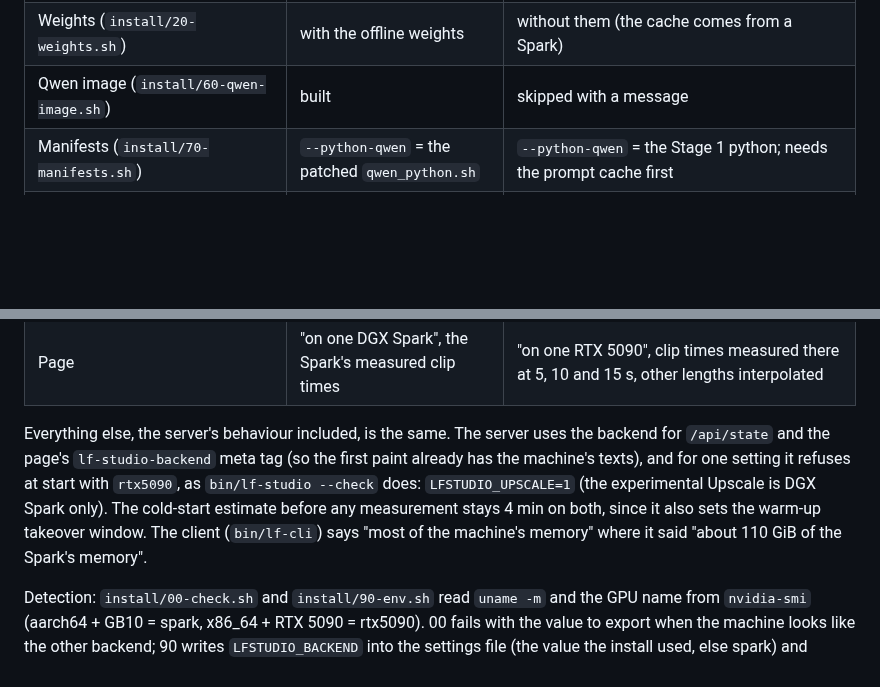
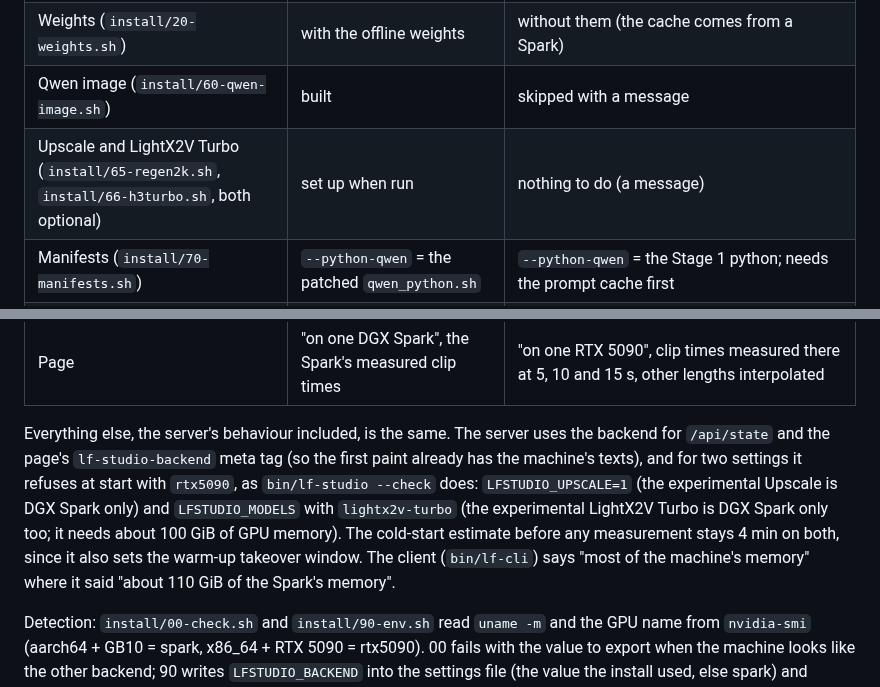
Before and after one commit to slogonomo/lf-studio, a Markdown page: docs/RTX5090.md, 2 parts joined by grey strips. Drawn GitHub-style; blank space fills up the shorter version.

Commit message:
Docs: RTX5090.md names both settings refused with the rtx5090 backend
It said the server refuses one setting with rtx5090, LFSTUDIO_UPSCALE=1.
It now also names LFSTUDIO_MODELS with lightx2v-turbo, which the server
and the launcher refuse there too, and its steps table says that
install/65 and 66 have nothing to do on the RTX 5090.

```diff
--- a/docs/RTX5090.md
+++ b/docs/RTX5090.md
@@ -176,6 +176,7 @@ refused by the launcher, the server and every install script. What it chooses:
 | pip's and uv's caches | pip's default, `~/.cache/pip` | `$LFSTUDIO_HOME/cache/pip` and `cache/uv` (`PIP_CACHE_DIR`, `UV_CACHE_DIR`), so a rerun reuses the ~6.3 GB of wheels |
 | Weights (`install/20-weights.sh`) | with the offline weights | without them (the cache comes from a Spark) |
 | Qwen image (`install/60-qwen-image.sh`) | built | skipped with a message |
+| Upscale and LightX2V Turbo (`install/65-regen2k.sh`, `install/66-h3turbo.sh`, both optional) | set up when run | nothing to do (a message) |
 | Manifests (`install/70-manifests.sh`) | `--python-qwen` = the patched `qwen_python.sh` | `--python-qwen` = the Stage 1 python; needs the prompt cache first |
 | Prompt cache (`install/80-prompt-cache.sh`) | built with NVIDIA's cache builder | taken from a Spark (`LFSTUDIO_PROMPT_CACHE_FROM`), checked with the package's recipe check, else refused |
 | Launcher: Docker checks, container cleanup, `SOL_H3_SPARK_QWEN_*` | yes | no |
@@ -185,10 +186,11 @@ refused by the launcher, the server and every install script. What it chooses:
 | Page | "on one DGX Spark", the Spark's measured clip times | "on one RTX 5090", clip times measured there at 5, 10 and 15 s, other lengths interpolated |
 
 Everything else, the server's behaviour included, is the same. The server uses the backend for `/api/state` and the
-page's `lf-studio-backend` meta tag (so the first paint already has the machine's texts), and for one setting it
+page's `lf-studio-backend` meta tag (so the first paint already has the machine's texts), and for two settings it
 refuses at start with `rtx5090`, as `bin/lf-studio --check` does: `LFSTUDIO_UPSCALE=1` (the experimental Upscale is DGX
-Spark only). The cold-start estimate before any measurement stays 4 min on both, since it also sets the warm-up
-takeover window. The client (`bin/lf-cli`) says "most of the machine's memory" where it said "about 110 GiB of the
+Spark only) and `LFSTUDIO_MODELS` with `lightx2v-turbo` (the experimental LightX2V Turbo is DGX Spark only too; it
+needs about 100 GiB of GPU memory). The cold-start estimate before any measurement stays 4 min on both, since it also
+sets the warm-up takeover window. The client (`bin/lf-cli`) says "most of the machine's memory" where it said "about 110 GiB of the
 Spark's memory".
 
 Detection: `install/00-check.sh` and `install/90-env.sh` read `uname -m` and the GPU name from `nvidia-smi` (aarch64 +
```
